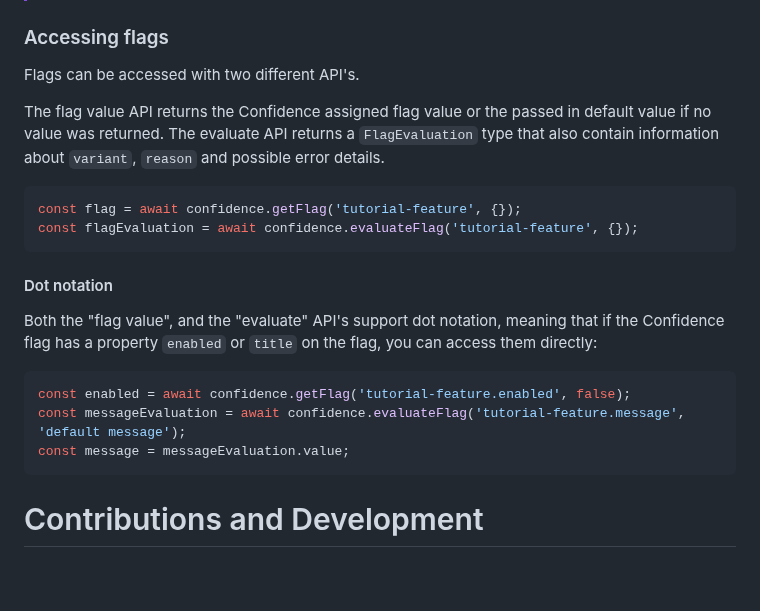
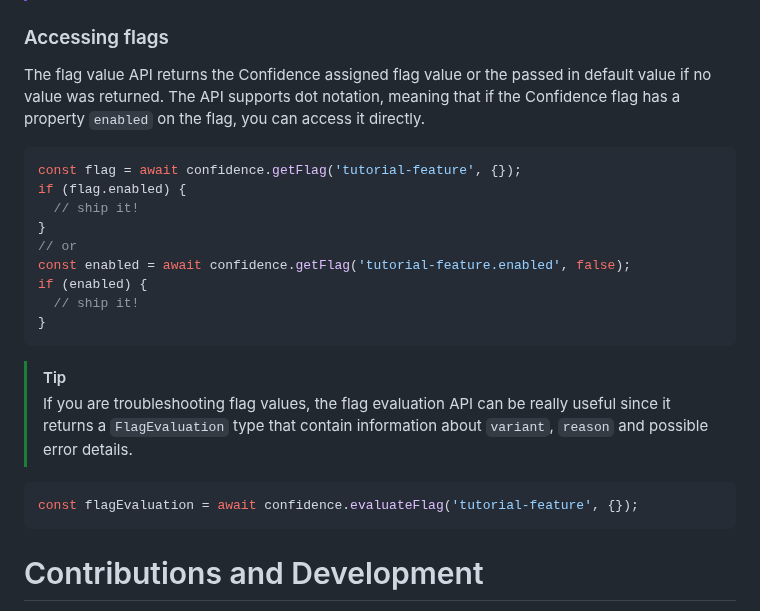
Before and after one commit to spotify/confidence-sdk-js, a Markdown page: README.md, the part around the change. Drawn GitHub-style; blank space fills up the shorter version.

Commit message:
docs: restructure flag access part

````diff
--- a/README.md
+++ b/README.md
@@ -56,24 +56,26 @@ const childInstance = confidence.withContext({ 'pants-color': 'blue', 'pants-fit
 
 ### Accessing flags
 
-Flags can be accessed with two different API's.
-
 The flag value API returns the Confidence assigned flag value or the passed in default value if no value was returned.
-The evaluate API returns a `FlagEvaluation` type that also contain information about `variant`, `reason` and possible error details.
+The API supports dot notation, meaning that if the Confidence flag has a property `enabled` on the flag, you can access it directly.
 
 ```ts
 const flag = await confidence.getFlag('tutorial-feature', {});
-const flagEvaluation = await confidence.evaluateFlag('tutorial-feature', {});
+if (flag.enabled) {
+  // ship it!
+}
+// or
+const enabled = await confidence.getFlag('tutorial-feature.enabled', false);
+if (enabled) {
+  // ship it!
+}
 ```
 
-#### Dot notation
-
-Both the "flag value", and the "evaluate" API's support dot notation, meaning that if the Confidence flag has a property `enabled` or `title` on the flag, you can access them directly:
+> [!TIP]
+> If you are troubleshooting flag values, the flag evaluation API can be really useful since it returns a `FlagEvaluation` type that contain information about `variant`, `reason` and possible error details.
 
 ```ts
-const enabled = await confidence.getFlag('tutorial-feature.enabled', false);
-const messageEvaluation = await confidence.evaluateFlag('tutorial-feature.message', 'default message');
-const message = messageEvaluation.value;
+const flagEvaluation = await confidence.evaluateFlag('tutorial-feature', {});
 ```
 
 # Contributions and Development
````
